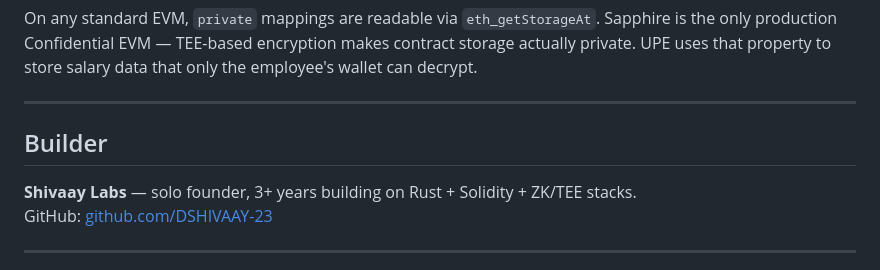
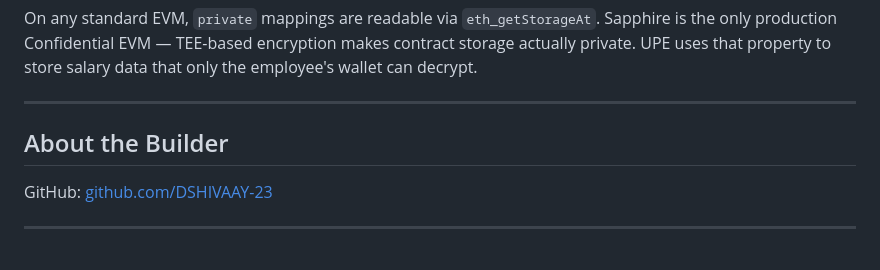
Before and after one commit to DSHIVAAY-23/Universal-Privacy-Engine, a Markdown page: README.md, the part around the change. Drawn GitHub-style.

```diff
--- a/README.md
+++ b/README.md
@@ -143,9 +143,9 @@ On any standard EVM, `private` mappings are readable via `eth_getStorageAt`. Sap
 
 ---
 
-## Builder
+## About the Builder
 
-**Shivaay Labs** — solo founder, 3+ years building on Rust + Solidity + ZK/TEE stacks.
+
 GitHub: [github.com/DSHIVAAY-23](https://github.com/DSHIVAAY-23)
 
 ---
```
